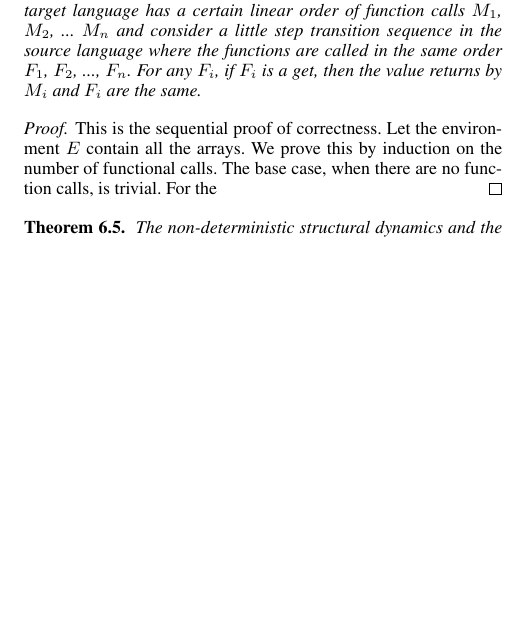
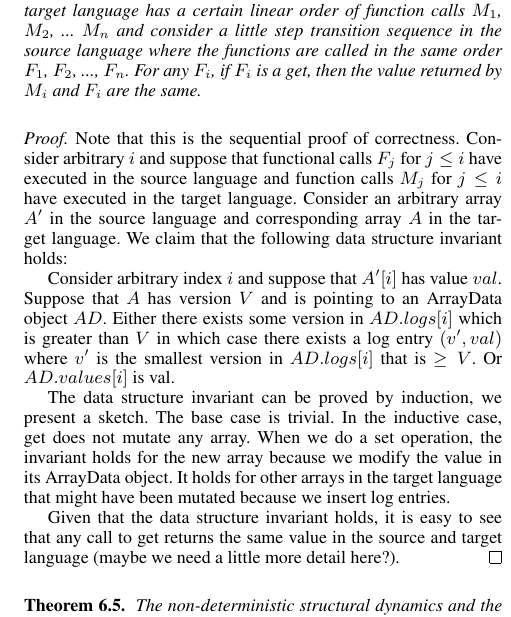
Before and after one commit to AnanyaKumar/PersistentArrays, a LaTeX paper (Paper/sigplanconf-template.tex): part of one column of page 4 of 4, cut so that both start at the same text, the shorter picture padded with empty space. Compiled offline with pdfLaTeX; a missing font is replaced by an installed copy or a similar font.

Commit message:
Sequential proof

```diff
--- a/Paper/sigplanconf-template.tex
+++ b/Paper/sigplanconf-template.tex
@@ -315,15 +315,17 @@ Fill this out. Use induction.
 \end{proof}
 
 \begin{theorem}
-Suppose that the execution of a program in the target language has a certain linear order of function calls $M_1$, $M_2$, ... $M_n$ and consider a little step transition sequence in the source language where the functions are called in the same order $F_1$, $F_2$, ..., $F_n$. For any $F_i$, if $F_i$ is a get, then the value returns by $M_i$ and $F_i$ are the same.
+Suppose that the execution of a program in the target language has a certain linear order of function calls $M_1$, $M_2$, ... $M_n$ and consider a little step transition sequence in the source language where the functions are called in the same order $F_1$, $F_2$, ..., $F_n$. For any $F_i$, if $F_i$ is a get, then the value returned by $M_i$ and $F_i$ are the same.
 \end{theorem}
 
 \begin{proof}
-This is the sequential proof of correctness.
-Let the environment $E$ contain all the arrays.
-We prove this by induction on the number of functional calls.
-The base case, when there are no function calls, is trivial.
-For the
+Note that this is the sequential proof of correctness. Consider arbitrary $i$ and suppose that functional calls $F_j$ for $j \leq i$ have executed in the source language and function calls $M_j$ for $j \leq i$ have executed in the target language. Consider an arbitrary array $A'$ in the source language and corresponding array $A$ in the target language. We claim that the following data structure invariant holds:
+
+Consider arbitrary index $i$ and suppose that $A'[i]$ has value $val$. Suppose that $A$ has version $V$ and is pointing to an ArrayData object $AD$. Either there exists some version in $AD.logs[i]$ which is greater than $V$ in which case there exists a log entry $(v', val)$ where $v'$ is the smallest version in $AD.logs[i]$ that is $\geq V$. Or $AD.values[i]$ is val.
+
+The data structure invariant can be proved by induction, we present a sketch. The base case is trivial. In the inductive case, get does not mutate any array. When we do a set operation, the invariant holds for the new array because we modify the value in its ArrayData object. It holds for other arrays in the target language that might have been mutated because we insert log entries.
+
+Given that the data structure invariant holds, it is easy to see that any call to get returns the same value in the source and target language (maybe we need a little more detail here?).
 \end{proof}
 
 \begin{theorem}
```
Also changed, not shown: Paper/sigplanconf-template.pdf, 2 other files.
